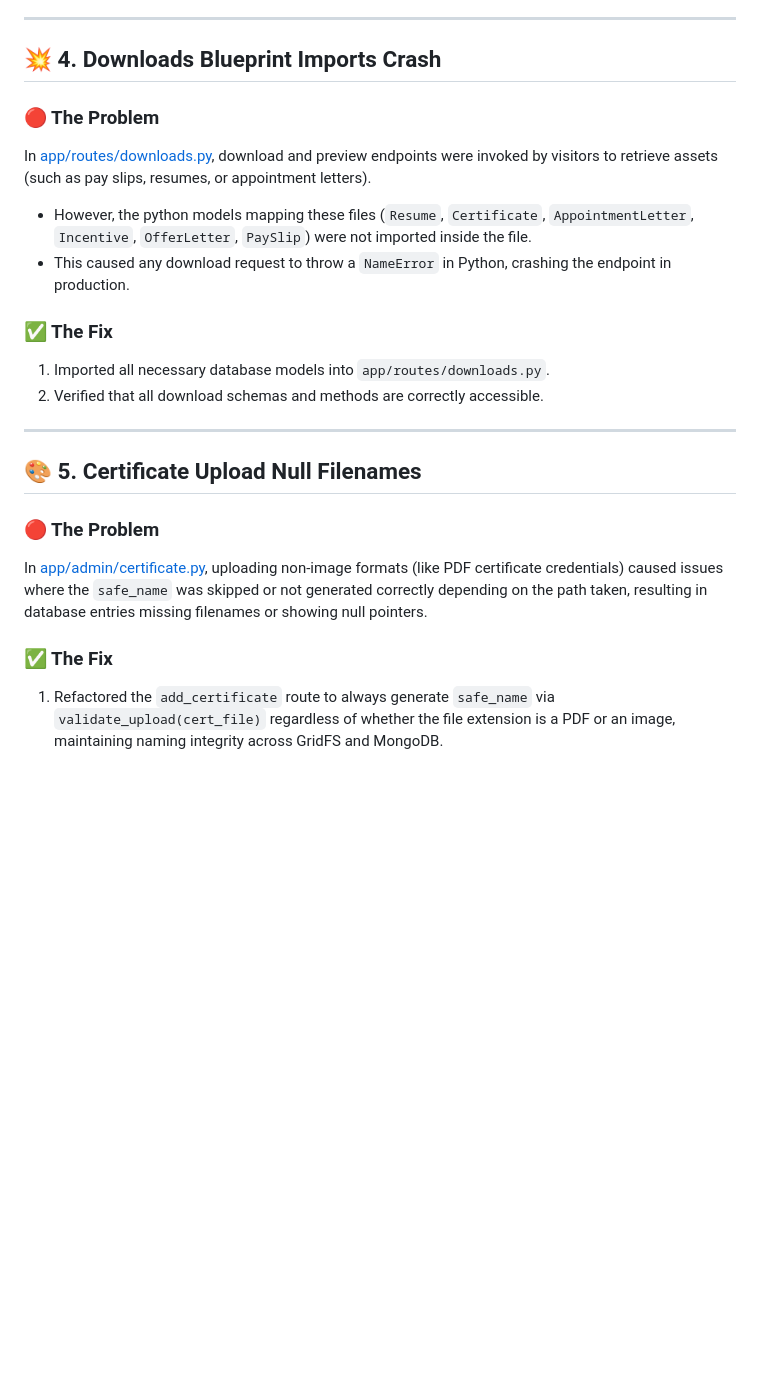
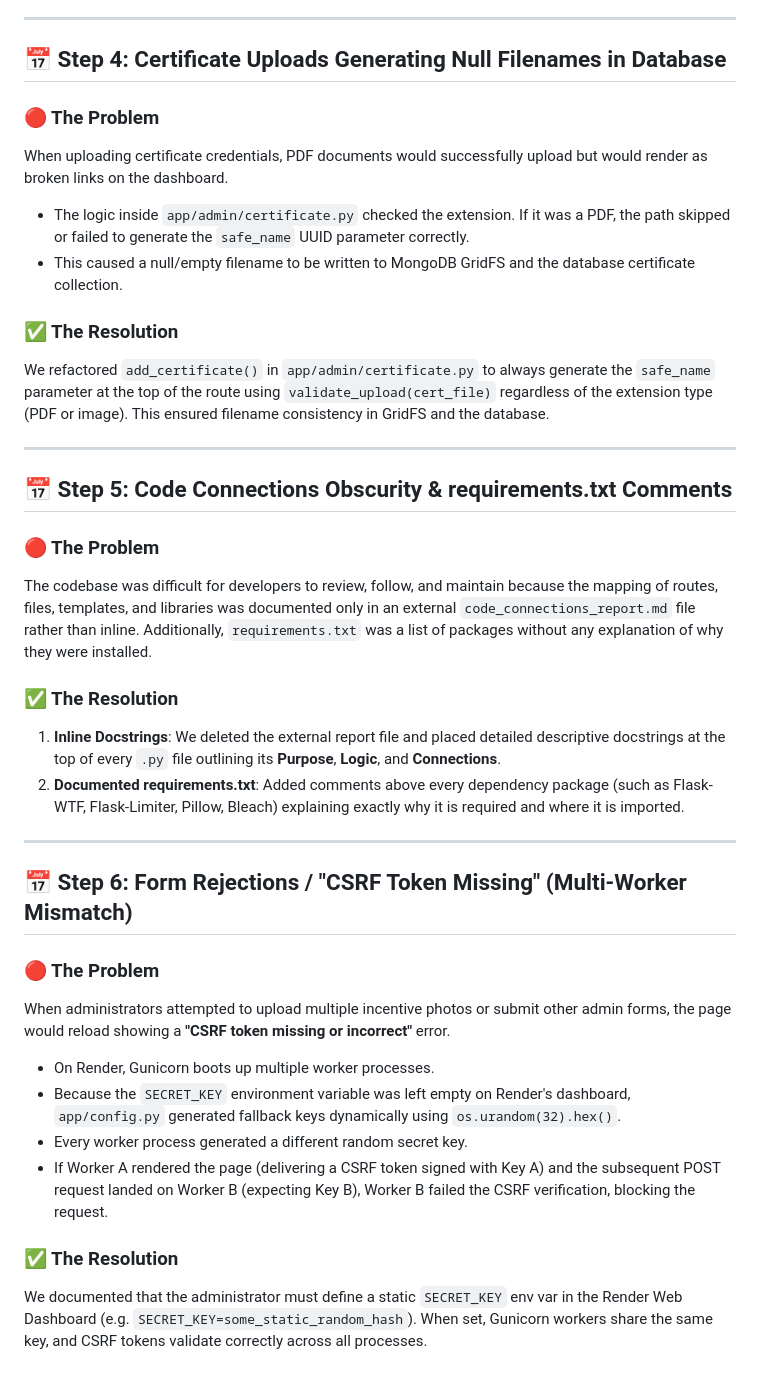
Before and after one commit to ErenYeager-delta/Vigneshwaran-M-Portfolio, a Markdown page: production_troubleshooting_guide.md, the part around one of its changes. GitHub-like rendering; blank space fills up the shorter version.

```diff
--- a/production_troubleshooting_guide.md
+++ b/production_troubleshooting_guide.md
@@ -52,23 +49,37 @@ Cloud hosts like Render use ephemeral filesystems. Every time the application re
 
 ---
 
-## 💥 4. Downloads Blueprint Imports Crash
+## 📅 Step 4: Certificate Uploads Generating Null Filenames in Database
 
 ### 🔴 The Problem
-In [app/routes/downloads.py](file:///d:/Projects/Vigneshwaran-M-Portfolio-main/Vigneshwaran-M-Portfolio-main/app/routes/downloads.py), download and preview endpoints were invoked by visitors to retrieve assets (such as pay slips, resumes, or appointment letters).
-* However, the python models mapping these files (`Resume`, `Certificate`, `AppointmentLetter`, `Incentive`, `OfferLetter`, `PaySlip`) were not imported inside the file.
-* This caused any download request to throw a `NameError` in Python, crashing the endpoint in production.
+When uploading certificate credentials, PDF documents would successfully upload but would render as broken links on the dashboard.
+* The logic inside `app/admin/certificate.py` checked the extension. If it was a PDF, the path skipped or failed to generate the `safe_name` UUID parameter correctly.
+* This caused a null/empty filename to be written to MongoDB GridFS and the database certificate collection.
 
-### ✅ The Fix
-1. Imported all necessary database models into `app/routes/downloads.py`.
-2. Verified that all download schemas and methods are correctly accessible.
+### ✅ The Resolution
+We refactored `add_certificate()` in `app/admin/certificate.py` to always generate the `safe_name` parameter at the top of the route using `validate_upload(cert_file)` regardless of the extension type (PDF or image). This ensured filename consistency in GridFS and the database.
 
 ---
 
-## 🎨 5. Certificate Upload Null Filenames
+## 📅 Step 5: Code Connections Obscurity & requirements.txt Comments
 
 ### 🔴 The Problem
-In [app/admin/certificate.py](file:///d:/Projects/Vigneshwaran-M-Portfolio-main/Vigneshwaran-M-Portfolio-main/app/admin/certificate.py), uploading non-image formats (like PDF certificate credentials) caused issues where the `safe_name` was skipped or not generated correctly depending on the path taken, resulting in database entries missing filenames or showing null pointers.
+The codebase was difficult for developers to review, follow, and maintain because the mapping of routes, files, templates, and libraries was documented only in an external `code_connections_report.md` file rather than inline. Additionally, `requirements.txt` was a list of packages without any explanation of why they were installed.
 
-### ✅ The Fix
-1. Refactored the `add_certificate` route to always generate `safe_name` via `validate_upload(cert_file)` regardless of whether the file extension is a PDF or an image, maintaining naming integrity across GridFS and MongoDB.
+### ✅ The Resolution
+1. **Inline Docstrings**: We deleted the external report file and placed detailed descriptive docstrings at the top of every `.py` file outlining its **Purpose**, **Logic**, and **Connections**.
+2. **Documented requirements.txt**: Added comments above every dependency package (such as Flask-WTF, Flask-Limiter, Pillow, Bleach) explaining exactly why it is required and where it is imported.
+
+---
+
+## 📅 Step 6: Form Rejections / "CSRF Token Missing" (Multi-Worker Mismatch)
+
+### 🔴 The Problem
+When administrators attempted to upload multiple incentive photos or submit other admin forms, the page would reload showing a **"CSRF token missing or incorrect"** error.
+* On Render, Gunicorn boots up multiple worker processes.
+* Because the `SECRET_KEY` environment variable was left empty on Render's dashboard, `app/config.py` generated fallback keys dynamically using `os.urandom(32).hex()`.
+* Every worker process generated a different random secret key.
+* If Worker A rendered the page (delivering a CSRF token signed with Key A) and the subsequent POST request landed on Worker B (expecting Key B), Worker B failed the CSRF verification, blocking the request.
+
+### ✅ The Resolution
+We documented that the administrator must define a static `SECRET_KEY` env var in the Render Web Dashboard (e.g. `SECRET_KEY=some_static_random_hash`). When set, Gunicorn workers share the same key, and CSRF tokens validate correctly across all processes.
```
Also changed, not shown: other parts of production_troubleshooting_guide.md (+29 -32 lines).
